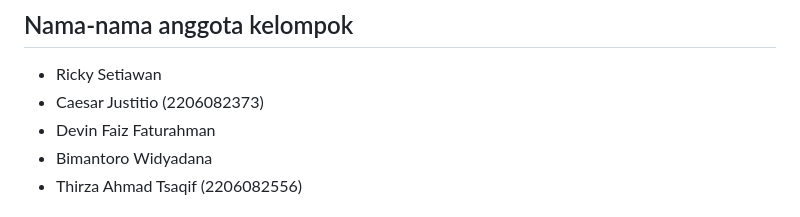
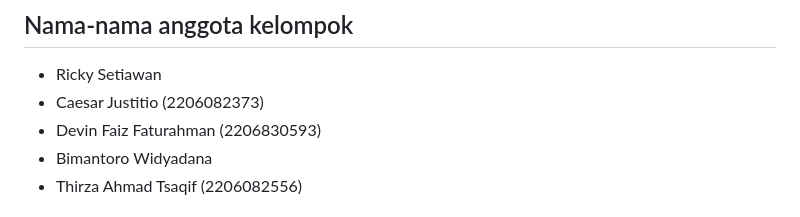
Before and after one commit to E-0-7/e07, a Markdown page: README.md, the part around the change. Rendered like a GitHub page.

Commit message:
Tambah NPM Devin

```diff
--- a/README.md
+++ b/README.md
@@ -5,7 +5,7 @@
 ## Nama-nama anggota kelompok
 - Ricky Setiawan
 - Caesar Justitio (2206082373)
-- Devin Faiz Faturahman
+- Devin Faiz Faturahman (2206830593)
 - Bimantoro Widyadana
 - Thirza Ahmad Tsaqif (2206082556)
 
```
